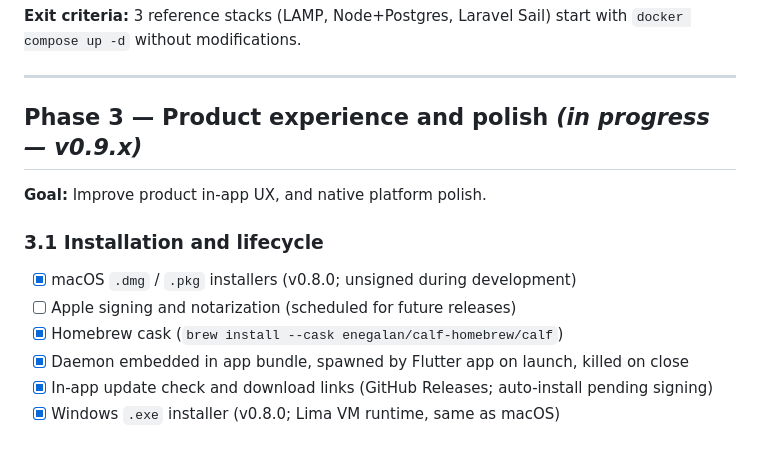
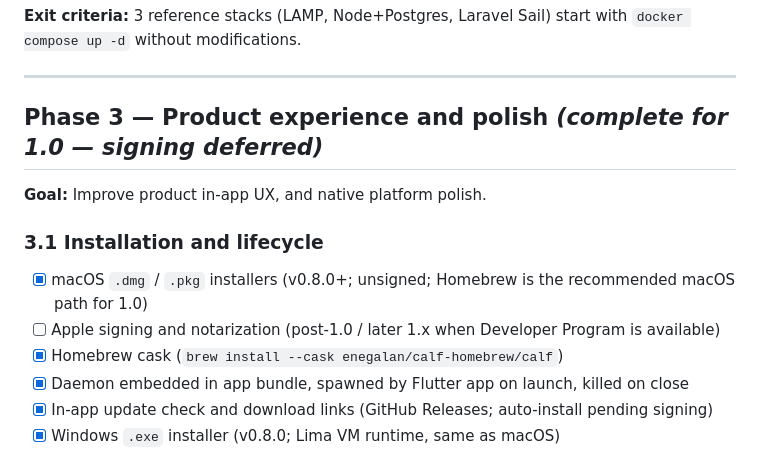
Before and after one commit to enegalan/calf, a Markdown page: ROADMAP.md, the part around the change. Rendered like a GitHub page.

Commit message:
chore: update Phase 3 status in ROADMAP.md
- Marked Phase 3 as complete for version 1.0, with signing deferred for future releases.
- Updated installation notes for macOS to reflect the recommended Homebrew path and clarified the status of Apple signing and notarization.

```diff
--- a/ROADMAP.md
+++ b/ROADMAP.md
@@ -135,14 +135,14 @@ Be a **valid** Docker Desktop replacement for local development: same CLI (`dock
 
 ---
 
-## Phase 3 — Product experience and polish *(in progress — v0.9.x)*
+## Phase 3 — Product experience and polish *(complete for 1.0 — signing deferred)*
 
 **Goal:** Improve product in-app UX, and native platform polish.
 
 ### 3.1 Installation and lifecycle
 
-- [x] macOS `.dmg` / `.pkg` installers (v0.8.0; unsigned during development)
-- [ ] Apple signing and notarization (scheduled for future releases)
+- [x] macOS `.dmg` / `.pkg` installers (v0.8.0+; unsigned; Homebrew is the recommended macOS path for 1.0)
+- [ ] Apple signing and notarization (post-1.0 / later 1.x when Developer Program is available)
 - [x] Homebrew cask (`brew install --cask enegalan/calf-homebrew/calf`)
 - [x] Daemon embedded in app bundle, spawned by Flutter app on launch, killed on close
 - [x] In-app update check and download links (GitHub Releases; auto-install pending signing)
```
